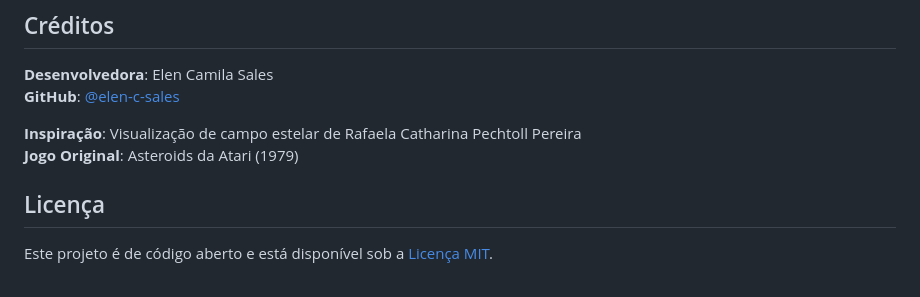
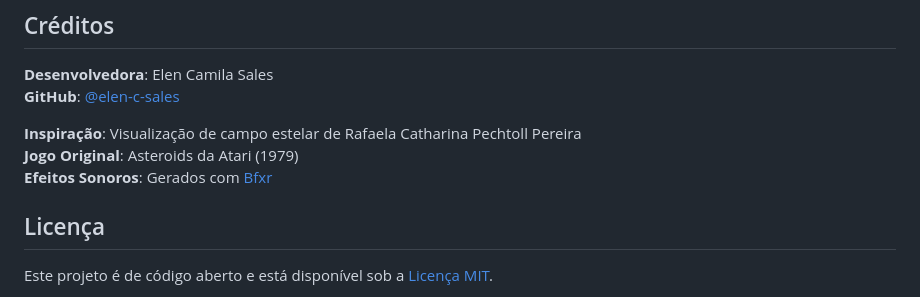
Before and after one commit to elen-c-sales/pygame-asteroids, a Markdown page: README.md, the part around the change. Rendered like a GitHub page.

Commit message:
docs: Add sound effects generation source to README.

```diff
--- a/README.md
+++ b/README.md
@@ -161,6 +161,7 @@ Para informações técnicas detalhadas sobre a implementação, incluindo o sis
 
 **Inspiração**: Visualização de campo estelar de Rafaela Catharina Pechtoll Pereira
 **Jogo Original**: Asteroids da Atari (1979)
+**Efeitos Sonoros**: Gerados com [Bfxr](https://www.bfxr.net/)
 
 ## Licença
 
```
